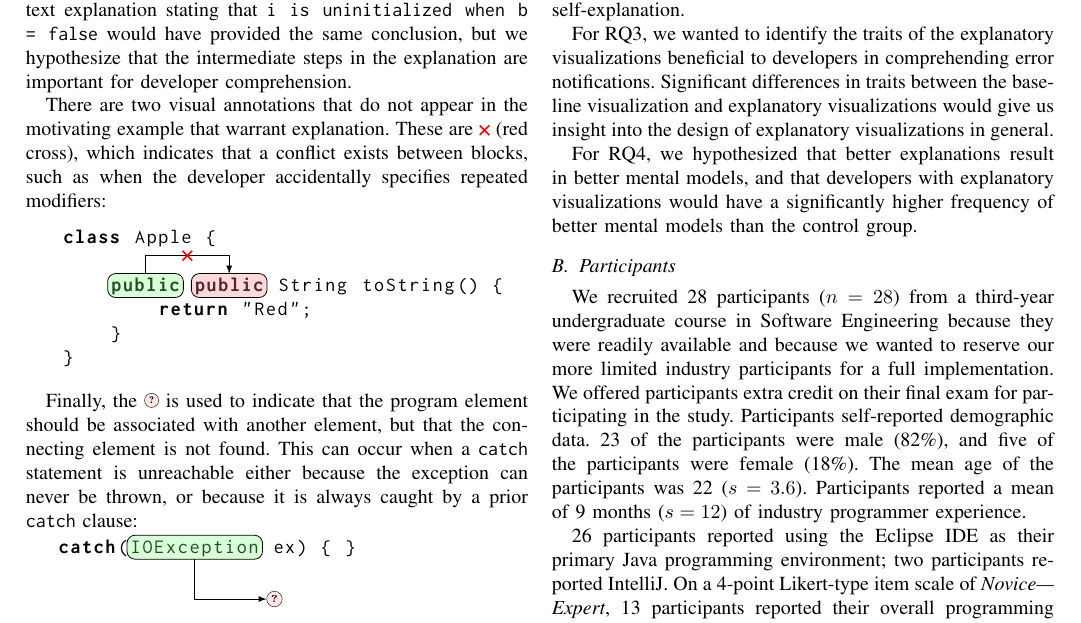
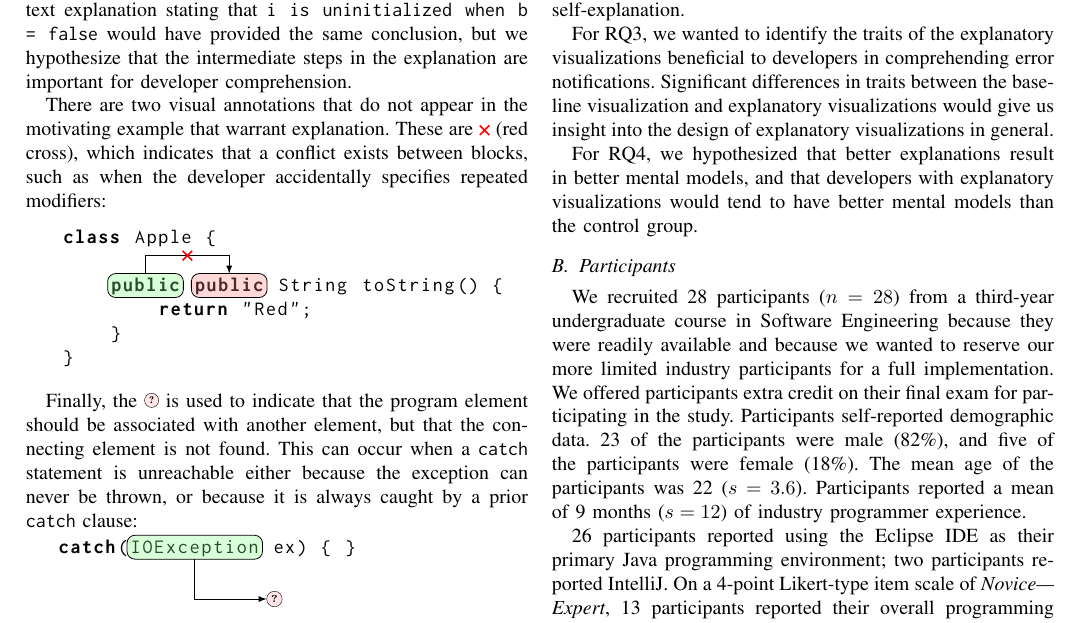
Before and after one commit to DeveloperLiberationFront/vissoft2014_paper, a LaTeX paper (barik_vissoft.tex): part of page 4 of 10, cut so that both start at the same text. Compiled offline with pdfLaTeX.

Commit message:
Change wording to 'tend to have better mental models.'

```diff
--- a/barik_vissoft.tex
+++ b/barik_vissoft.tex
@@ -379,7 +379,7 @@ For RQ2, we hypothesized that both the control group and treatment group would a
 
 For RQ3, we wanted to identify the traits of the explanatory visualizations beneficial to developers in comprehending error notifications. Significant differences in traits between the baseline visualization and explanatory visualizations would give us insight into the design of explanatory visualizations in general.
 
-For RQ4, we hypothesized that better explanations result in better mental models, and that developers with explanatory visualizations would have a significantly higher frequency of better mental models than the control group.
+For RQ4, we hypothesized that better explanations result in better mental models, and that developers with explanatory visualizations would tend to have better mental models than the control group.
 
 \subsection{Participants}
 
```
